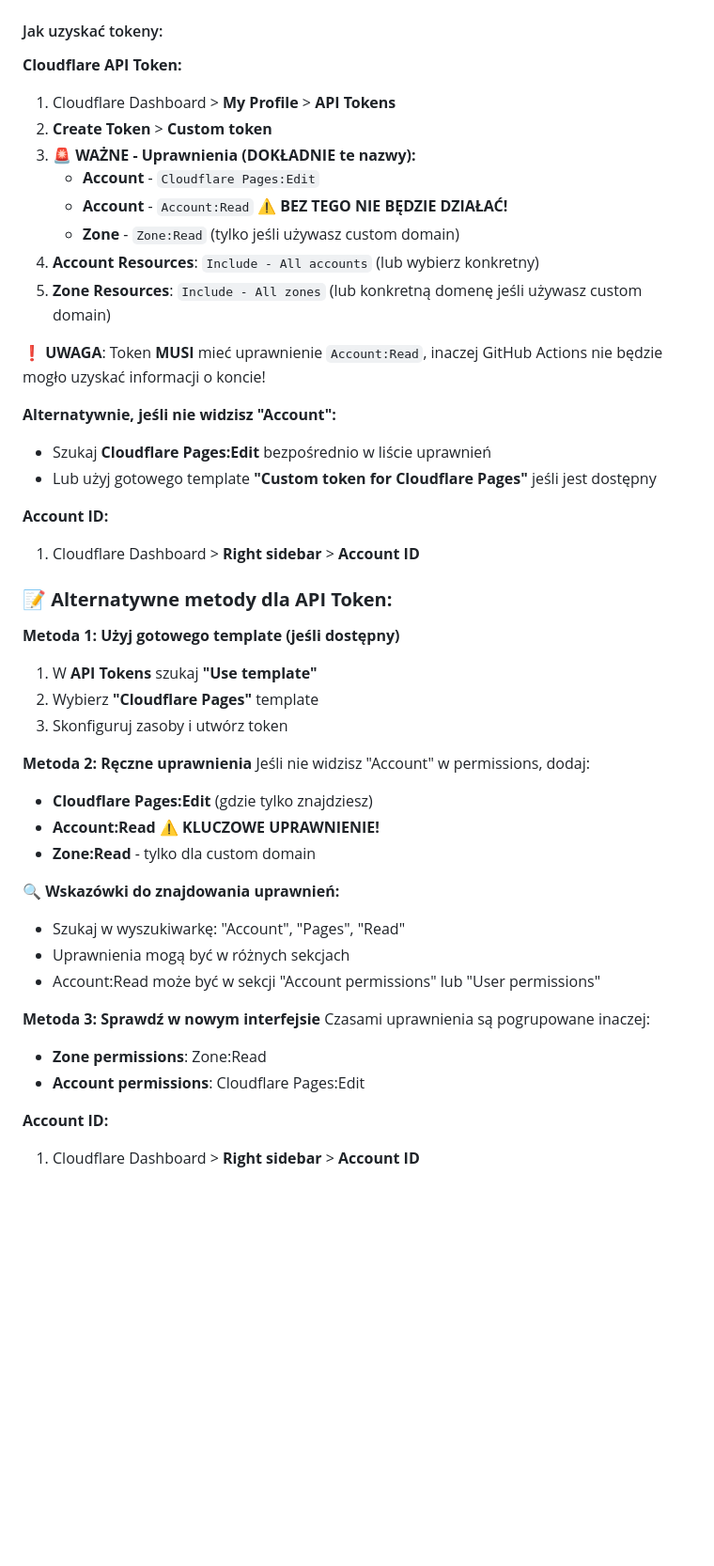
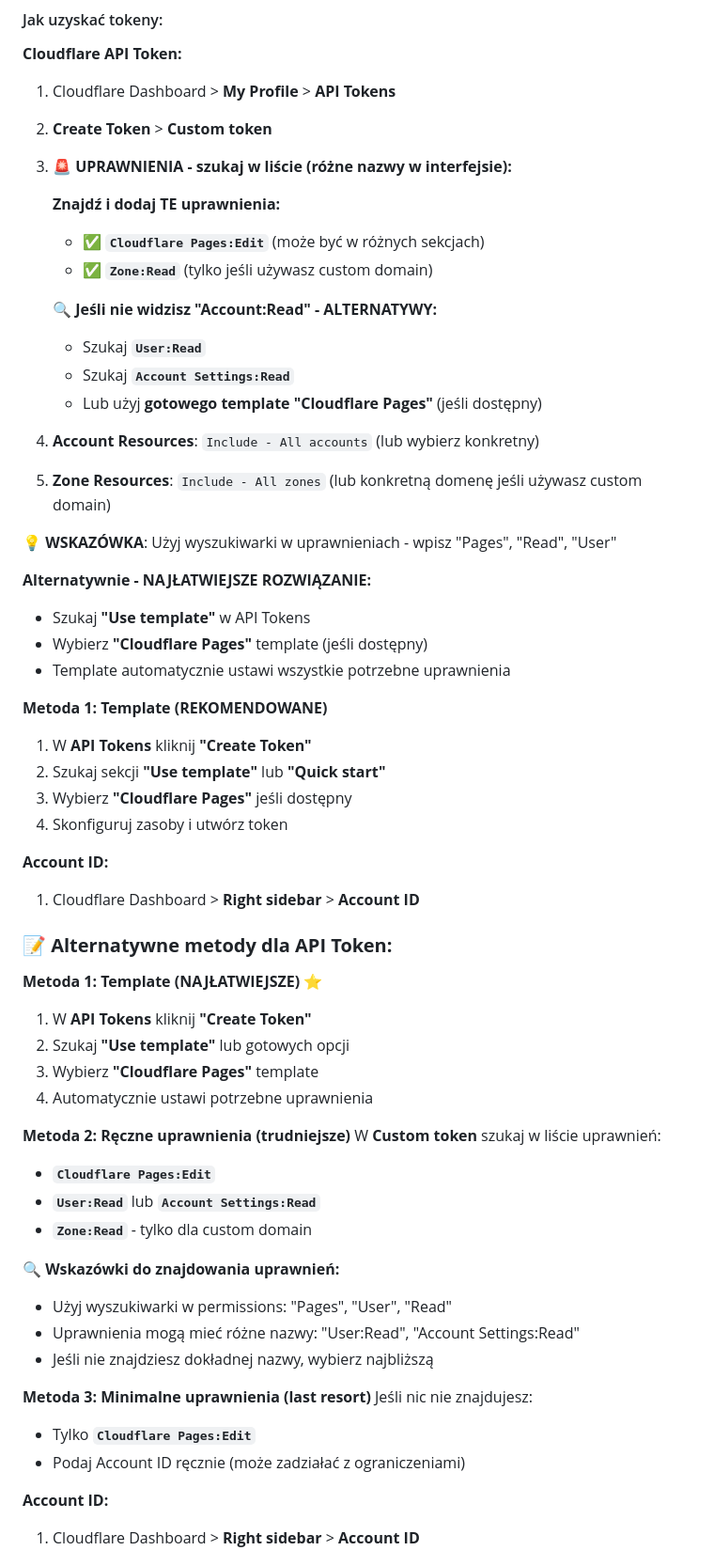
Before and after one commit to Przemmoo/kapitanie-website, a Markdown page: DEPLOYMENT.md, the part around the change. Shown at 94% size. GitHub-like rendering; blank space fills up the shorter version.

Commit message:
📝 Update: Adapt instructions for new Cloudflare interface
- Remove references to non-existent 'Account' section
- Add alternative permission names (User:Read, Account Settings:Read)
- Emphasize template-based token creation as easiest method
- Update troubleshooting for newer UI layout
- Add fallback options for minimal permissions

```diff
--- a/DEPLOYMENT.md
+++ b/DEPLOYMENT.md
@@ -30,44 +30,59 @@ CLOUDFLARE_ACCOUNT_ID=your_account_id
 **Cloudflare API Token:**
 1. Cloudflare Dashboard > **My Profile** > **API Tokens**
 2. **Create Token** > **Custom token**
-3. **🚨 WAŻNE - Uprawnienia (DOKŁADNIE te nazwy):**
-   - **Account** - `Cloudflare Pages:Edit`
-   - **Account** - `Account:Read` ⚠️ **BEZ TEGO NIE BĘDZIE DZIAŁAĆ!**
-   - **Zone** - `Zone:Read` (tylko jeśli używasz custom domain)
+3. **🚨 UPRAWNIENIA - szukaj w liście (różne nazwy w interfejsie):**
+
+   **Znajdź i dodaj TE uprawnienia:**
+   - ✅ **`Cloudflare Pages:Edit`** (może być w różnych sekcjach)
+   - ✅ **`Zone:Read`** (tylko jeśli używasz custom domain)
+
+   **🔍 Jeśli nie widzisz "Account:Read" - ALTERNATYWY:**
+   - Szukaj **`User:Read`**
+   - Szukaj **`Account Settings:Read`**
+   - Lub użyj **gotowego template "Cloudflare Pages"** (jeśli dostępny)
+
 4. **Account Resources**: `Include - All accounts` (lub wybierz konkretny)
 5. **Zone Resources**: `Include - All zones` (lub konkretną domenę jeśli używasz custom domain)
 
-**❗ UWAGA**: Token **MUSI** mieć uprawnienie `Account:Read`, inaczej GitHub Actions nie będzie mogło uzyskać informacji o koncie!
+**💡 WSKAZÓWKA**: Użyj wyszukiwarki w uprawnieniach - wpisz "Pages", "Read", "User"
 
-**Alternatywnie, jeśli nie widzisz "Account":**
-- Szukaj **Cloudflare Pages:Edit** bezpośrednio w liście uprawnień
-- Lub użyj gotowego template **"Custom token for Cloudflare Pages"** jeśli jest dostępny
+**Alternatywnie - NAJŁATWIEJSZE ROZWIĄZANIE:**
+- Szukaj **"Use template"** w API Tokens
+- Wybierz **"Cloudflare Pages"** template (jeśli dostępny)
+- Template automatycznie ustawi wszystkie potrzebne uprawnienia
+
+**Metoda 1: Template (REKOMENDOWANE)**
+1. W **API Tokens** kliknij **"Create Token"**
+2. Szukaj sekcji **"Use template"** lub **"Quick start"**
+3. Wybierz **"Cloudflare Pages"** jeśli dostępny
+4. Skonfiguruj zasoby i utwórz token
 
 **Account ID:**
 1. Cloudflare Dashboard > **Right sidebar** > **Account ID**
 
 ### 📝 **Alternatywne metody dla API Token:**
 
-**Metoda 1: Użyj gotowego template (jeśli dostępny)**
-1. W **API Tokens** szukaj **"Use template"**
-2. Wybierz **"Cloudflare Pages"** template
-3. Skonfiguruj zasoby i utwórz token
+**Metoda 1: Template (NAJŁATWIEJSZE) ⭐**
+1. W **API Tokens** kliknij **"Create Token"**
+2. Szukaj **"Use template"** lub gotowych opcji
+3. Wybierz **"Cloudflare Pages"** template
+4. Automatycznie ustawi potrzebne uprawnienia
 
-**Metoda 2: Ręczne uprawnienia**
-Jeśli nie widzisz "Account" w permissions, dodaj:
-- **Cloudflare Pages:Edit** (gdzie tylko znajdziesz)
-- **Account:Read** ⚠️ **KLUCZOWE UPRAWNIENIE!**
-- **Zone:Read** - tylko dla custom domain
+**Metoda 2: Ręczne uprawnienia (trudniejsze)**
+W **Custom token** szukaj w liście uprawnień:
+- **`Cloudflare Pages:Edit`**
+- **`User:Read`** lub **`Account Settings:Read`**
+- **`Zone:Read`** - tylko dla custom domain
 
 **🔍 Wskazówki do znajdowania uprawnień:**
-- Szukaj w wyszukiwarkę: "Account", "Pages", "Read"
-- Uprawnienia mogą być w różnych sekcjach
-- Account:Read może być w sekcji "Account permissions" lub "User permissions"
+- Użyj wyszukiwarki w permissions: "Pages", "User", "Read"
+- Uprawnienia mogą mieć różne nazwy: "User:Read", "Account Settings:Read"
+- Jeśli nie znajdziesz dokładnej nazwy, wybierz najbliższą
 
-**Metoda 3: Sprawdź w nowym interfejsie**
-Czasami uprawnienia są pogrupowane inaczej:
-- **Zone permissions**: Zone:Read
-- **Account permissions**: Cloudflare Pages:Edit
+**Metoda 3: Minimalne uprawnienia (last resort)**
+Jeśli nic nie znajdujesz:
+- Tylko **`Cloudflare Pages:Edit`**
+- Podaj Account ID ręcznie (może zadziałać z ograniczeniami)
 
 **Account ID:**
 1. Cloudflare Dashboard > **Right sidebar** > **Account ID**
```
